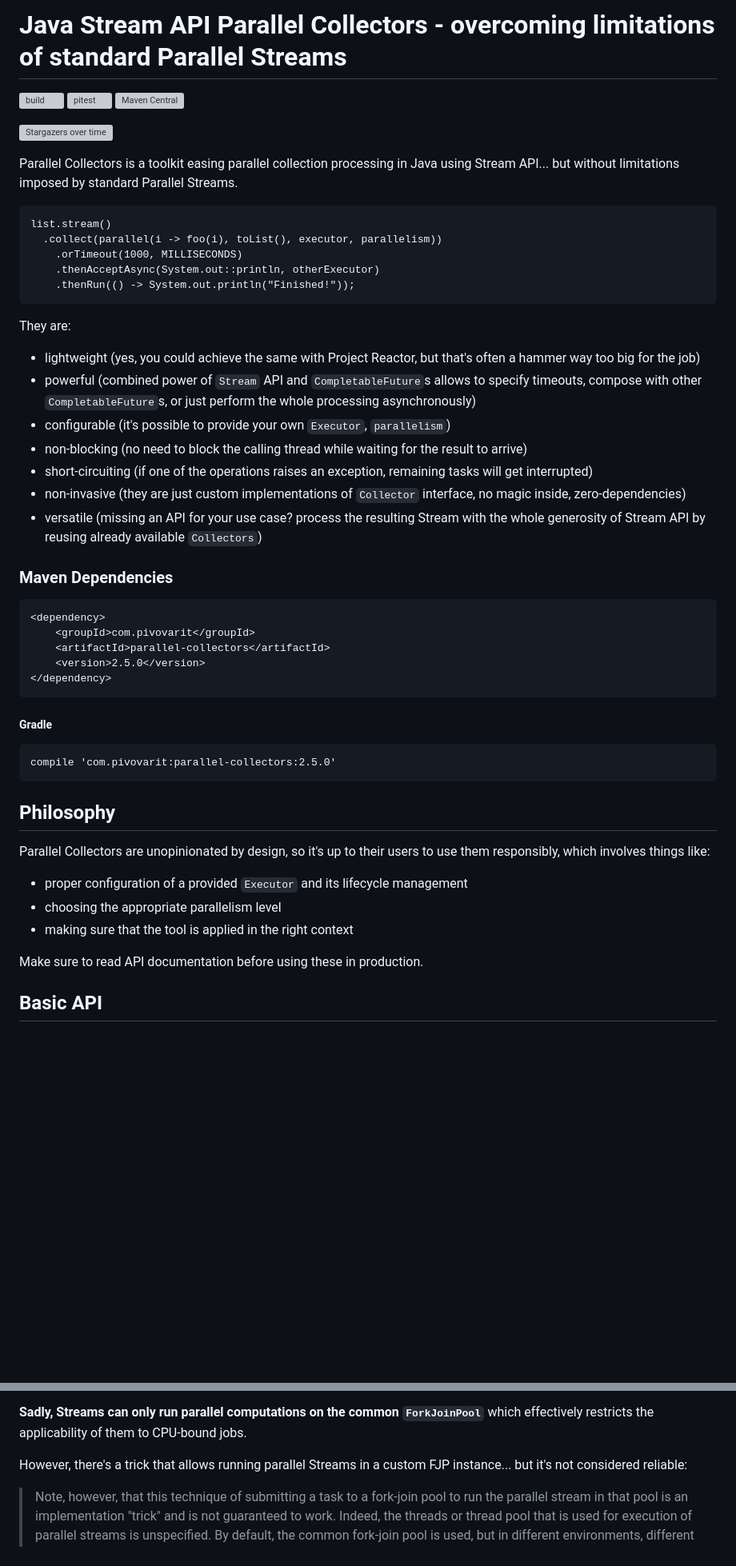
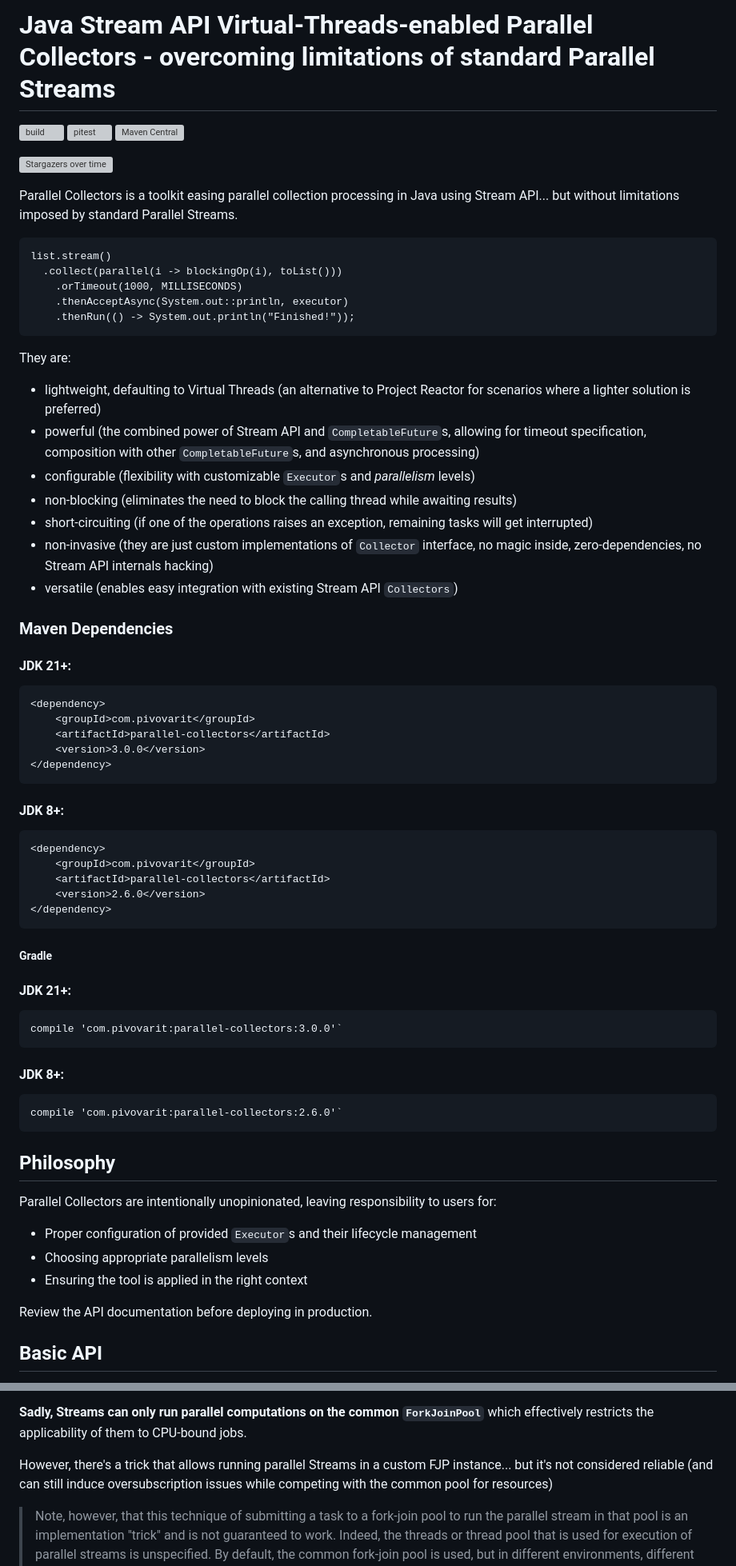
Before and after one commit to pivovarit/parallel-collectors, a Markdown page: README.md, 2 parts joined by grey strips. Shown at 80% size. GitHub-like rendering; blank space fills up the shorter version; grey boxes are pictures that could not be loaded.

Commit message:
Rework README.md for 3.0.0

```diff
--- a/README.md
+++ b/README.md
@@ -1,4 +1,4 @@
-# Java Stream API Parallel Collectors - overcoming limitations of standard Parallel Streams
+# Java Stream API Virtual-Threads-enabled Parallel Collectors - overcoming limitations of standard Parallel Streams
 
 [![build](https://github.com/pivovarit/parallel-collectors/actions/workflows/build.yml/badge.svg?branch=master)](https://github.com/pivovarit/parallel-collectors/actions/workflows/build.yml)
 [![pitest](https://github.com/pivovarit/parallel-collectors/actions/workflows/pitest.yml/badge.svg?branch=master)](https://github.com/pivovarit/parallel-collectors/actions/workflows/pitest.yml)
@@ -9,40 +9,57 @@
 Parallel Collectors is a toolkit easing parallel collection processing in Java using Stream API... but without limitations imposed by standard Parallel Streams.
 
     list.stream()
-      .collect(parallel(i -> foo(i), toList(), executor, parallelism))
+      .collect(parallel(i -> blockingOp(i), toList()))
         .orTimeout(1000, MILLISECONDS)
-        .thenAcceptAsync(System.out::println, otherExecutor)
+        .thenAcceptAsync(System.out::println, executor)
         .thenRun(() -> System.out.println("Finished!"));
 
 They are:
-- lightweight (yes, you could achieve the same with Project Reactor, but that's often a hammer way too big for the job)
-- powerful (combined power of `Stream` API and `CompletableFuture`s allows to specify timeouts, compose with other `CompletableFuture`s, or just perform the whole processing asynchronously)
-- configurable (it's possible to provide your own `Executor`, `parallelism`)
-- non-blocking (no need to block the calling thread while waiting for the result to arrive)
+- lightweight, defaulting to Virtual Threads (an alternative to Project Reactor for scenarios where a lighter solution is preferred)
+- powerful (the combined power of Stream API and `CompletableFuture`s, allowing for timeout specification, composition with other `CompletableFuture`s, and asynchronous processing)
+- configurable (flexibility with customizable `Executor`s and _parallelism_ levels)
+- non-blocking (eliminates the need to block the calling thread while awaiting results)
 - short-circuiting (if one of the operations raises an exception, remaining tasks will get interrupted)
-- non-invasive (they are just custom implementations of `Collector` interface, no magic inside, zero-dependencies)
-- versatile (missing an API for your use case? process the resulting Stream with the whole generosity of Stream API by reusing already available `Collectors`)
+- non-invasive (they are just custom implementations of `Collector` interface, no magic inside, zero-dependencies, no Stream API internals hacking)
+- versatile (enables easy integration with existing Stream API `Collectors`)
 
 ### Maven Dependencies
+
+#### JDK 21+:
 
     <dependency>
         <groupId>com.pivovarit</groupId>
         <artifactId>parallel-collectors</artifactId>
-        <version>2.5.0</version>
+        <version>3.0.0</version>
+    </dependency>
+
+#### JDK 8+:
+
+    <dependency>
+        <groupId>com.pivovarit</groupId>
+        <artifactId>parallel-collectors</artifactId>
+        <version>2.6.0</version>
     </dependency>
 
 ##### Gradle
 
-    compile 'com.pivovarit:parallel-collectors:2.5.0'
+#### JDK 21+:
+
+    compile 'com.pivovarit:parallel-collectors:3.0.0'`
+
+#### JDK 8+:
+
+    compile 'com.pivovarit:parallel-collectors:2.6.0'`
 
 ## Philosophy
 
-Parallel Collectors are unopinionated by design, so it's up to their users to use them responsibly, which involves things like:
-- proper configuration of a provided `Executor` and its lifecycle management
-- choosing the appropriate parallelism level
-- making sure that the tool is applied in the right context
+Parallel Collectors are intentionally unopinionated, leaving responsibility to users for:
 
-Make sure to read API documentation before using these in production.
+- Proper configuration of provided `Executor`s and their lifecycle management
+- Choosing appropriate parallelism levels
+- Ensuring the tool is applied in the right context
+
+Review the API documentation before deploying in production.
 
 ## Basic API
 
@@ -154,7 +176,7 @@ In order to avoid such problems, **the solution is to isolate blocking tasks** a
 
 **Sadly, Streams can only run parallel computations on the common `ForkJoinPool`** which effectively restricts the applicability of them to CPU-bound jobs.
 
-However, there's a trick that allows running parallel Streams in a custom FJP instance... but it's not considered reliable:
+However, there's a trick that allows running parallel Streams in a custom FJP instance... but it's not considered reliable (and can still induce oversubscription issues while competing with the common pool for resources)
 
 > Note, however, that this technique of submitting a task to a fork-join pool to run the parallel stream in that pool is an implementation "trick" and is not guaranteed to work. Indeed, the threads or thread pool that is used for execution of parallel streams is unspecified. By default, the common fork-join pool is used, but in different environments, different thread pools might end up being used.
 
```
Also changed, not shown: other parts of README.md (+11 -8 lines).
